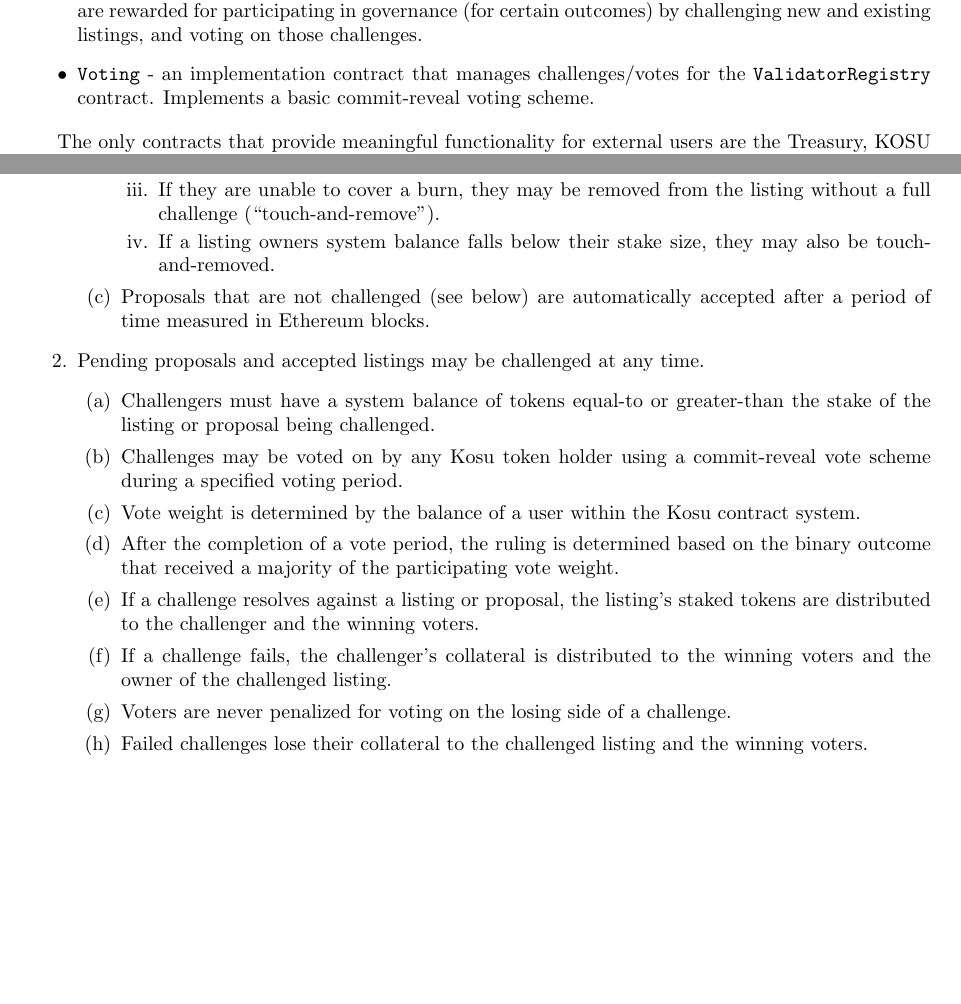
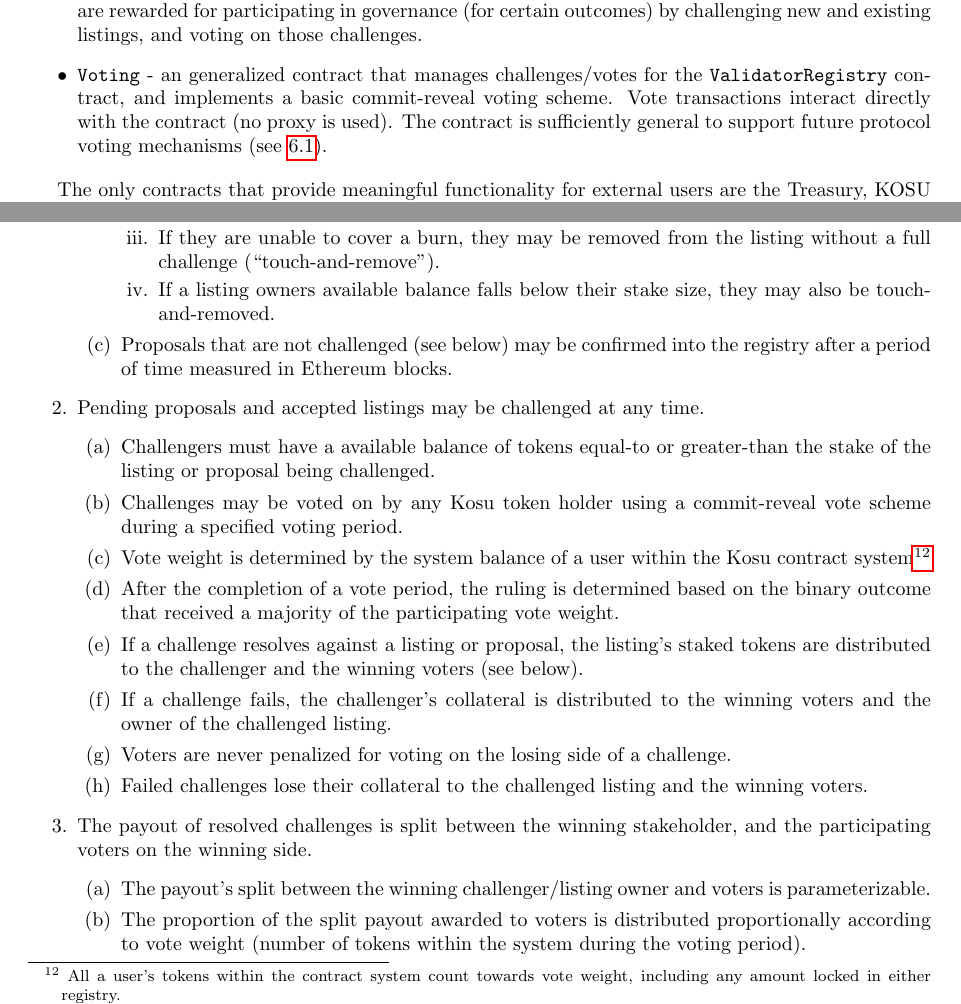
Before and after one commit to ParadigmFoundation/whitepaper, a LaTeX paper (latex/kosu_whitepaper.tex): two parts of pages 10 and 11 of 26 before the commit and two parts of pages 10 and 11 of 27 after it, joined at a grey line, cut so that both start at the same text, the shorter picture padded with empty space. Compiled offline with pdfLaTeX.

Commit message:
corrections to contract system section (issue 1)

```diff
--- a/latex/kosu_whitepaper.tex
+++ b/latex/kosu_whitepaper.tex
@@ -319,7 +314,7 @@
   \item \texttt{ValidatorRegistryProxy} - the proxy contract for the \texttt{ValidatorRegistry} that provides the public interface for validator governance and voting mechanisms.
   \item \texttt{PosterRegistry} - an implementation contract that allows users to bond\footnote{\ The term ``stake'' is avoided here since the balance may not be slashed, and does not provide explicit rewards for lockup.} and un-bond KOSU tokens at arbitrary times and amounts in exchange for write access to the Kosu network order book.
   \item \texttt{ValidatorRegistry} - an implementation of a modified token-curated-registry\cite{tcr-1} that allows any KOSU token holder to participate in the selection of the Kosu network's validators. Stakeholders are rewarded for participating in governance (for certain outcomes) by challenging new and existing listings, and voting on those challenges.
-  \item \texttt{Voting} - an implementation contract that manages challenges/votes for the \texttt{ValidatorRegistry} contract. Implements a basic commit-reveal voting scheme.
+  \item \texttt{Voting} - an generalized contract that manages challenges/votes for the \texttt{ValidatorRegistry} contract, and implements a basic commit-reveal voting scheme. Vote transactions interact directly with the contract (no proxy is used). The contract is sufficiently general to support future protocol voting mechanisms (see \ref{future-work-governance}).
 \end{itemize}
 
 The only contracts that provide meaningful functionality for external users are the Treasury, KOSU token contract, and the registry proxies for posters, validators, and voters.
@@ -359,20 +354,26 @@
       \item This reward may be positive (tokens minted), negative (tokens burned), or zero.
       \item If it is negative and the listing is accepted, the validator must continually collateralize a treasury balance sufficient to cover their burn rate.
       \item If they are unable to cover a burn, they may be removed from the listing without a full challenge (``touch-and-remove'').
-      \item If a listing owners system balance falls below their stake size, they may also be touch-and-removed.
+      \item If a listing owners available balance falls below their stake size, they may also be touch-and-removed.
     \end{enumerate}
-    \item Proposals that are not challenged (see below) are automatically accepted after a period of time measured in Ethereum blocks.
+    \item Proposals that are not challenged (see below) may be confirmed into the registry after a period of time measured in Ethereum blocks.
   \end{enumerate}
   \item Pending proposals and accepted listings may be challenged at any time.
   \begin{enumerate}
-    \item Challengers must have a system balance of tokens equal-to or greater-than the stake of the listing or proposal being challenged.
+    \item Challengers must have a available balance of tokens equal-to or greater-than the stake of the listing or proposal being challenged.
     \item Challenges may be voted on by any Kosu token holder using a commit-reveal vote scheme during a specified voting period.
-    \item Vote weight is determined by the balance of a user within the Kosu contract system.
+    \item Vote weight is determined by the system balance of a user within the Kosu contract system\footnote{\ All a user's tokens within the contract system count towards vote weight, including any amount locked in either registry.}
     \item After the completion of a vote period, the ruling is determined based on the binary outcome that received a majority of the participating vote weight.
-    \item If a challenge resolves against a listing or proposal, the listing's staked tokens are distributed to the challenger and the winning voters.
+    \item If a challenge resolves against a listing or proposal, the listing's staked tokens are distributed to the challenger and the winning voters (see below).
+
     \item If a challenge fails, the challenger's collateral is distributed to the winning voters and the owner of the challenged listing.
     \item Voters are never penalized for voting on the losing side of a challenge.
     \item Failed challenges lose their collateral to the challenged listing and the winning voters.
+  \end{enumerate}
+  \item The payout of resolved challenges is split between the winning stakeholder, and the participating voters on the winning side.
+  \begin{enumerate}
+    \item The payout's split between the winning challenger/listing owner and voters is parameterizable.
+    \item The proportion of the split payout awarded to voters is distributed proportionally according to vote weight (number of tokens within the system during the voting period).
   \end{enumerate}
 \end{enumerate}
 % END ETHEREUM CONTRACT SYSTEM SUB-SECTION
```
Also changed, not shown: latex/kosu_whitepaper.pdf, latex/kosu_whitepaper.tex (11 more changed lines), 5 other files.
